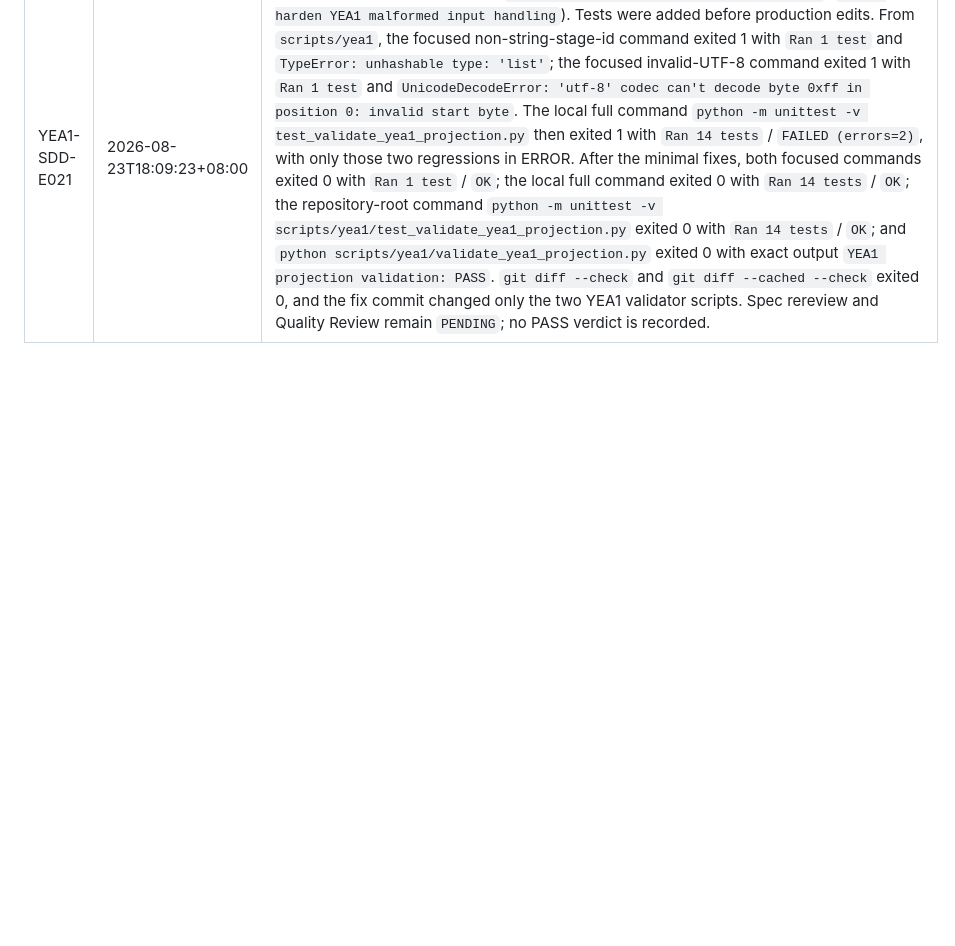
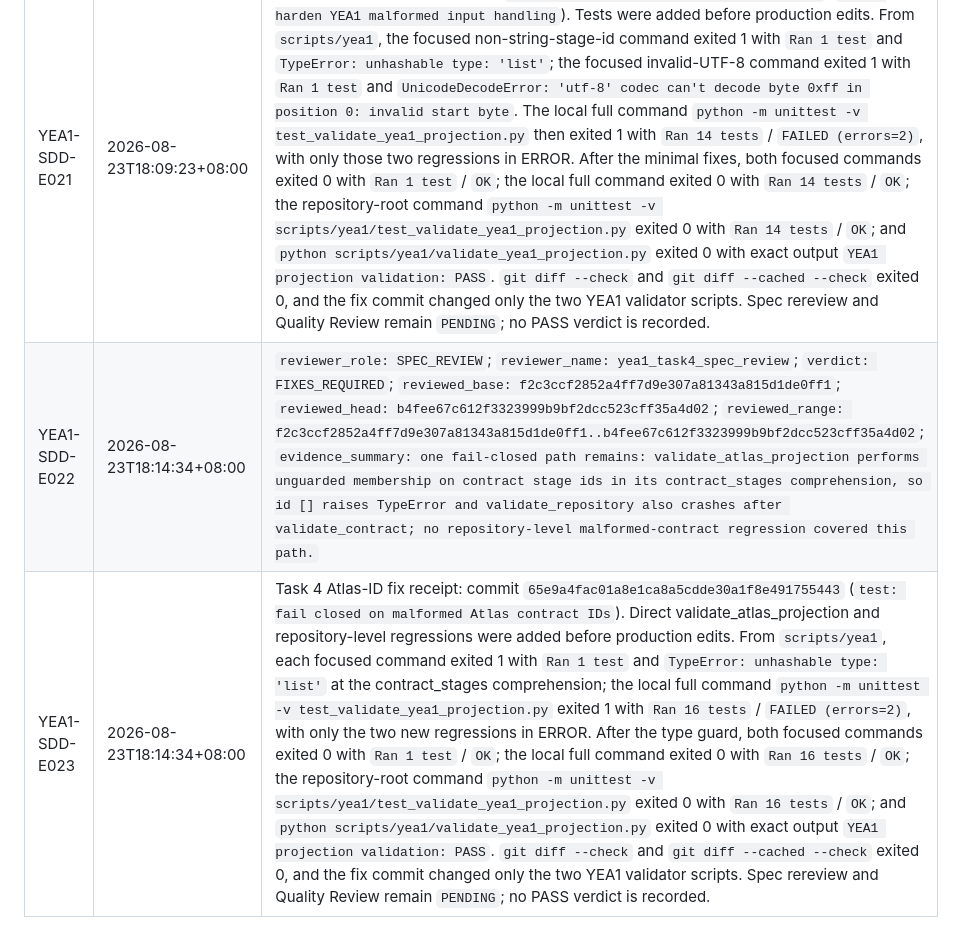
Before and after one commit to moonstachain/yuanli-strategy-trilogy, a Markdown page: project/yea1/YEA1-SDD-LEDGER-v0.1.md, the part around one of its changes. GitHub-like rendering; blank space fills up the shorter version.

Commit message:
governance: record YEA1 Task 4 Atlas-ID fix

```diff
--- a/project/yea1/YEA1-SDD-LEDGER-v0.1.md
+++ b/project/yea1/YEA1-SDD-LEDGER-v0.1.md
@@ -86,3 +86,5 @@ The final-verdict event continues to name the reviewed content head; the settlem
 | YEA1-SDD-E019 | 2026-08-23T18:02:22+08:00 | Task 4 implementation receipt: commit `79f4266cf529a07d3a559e5e827fd1cc01992de2` (`test: add YEA1 fail-closed validator`). Strict RED was recorded before production code: from `scripts/yea1`, `python -m unittest -v test_validate_yea1_projection.py` exited 1, reported `Ran 1 test`, and failed with expected `ModuleNotFoundError: No module named 'validate_yea1_projection'`. After implementation, the same command exited 0 with `Ran 12 tests` / `OK`; from the repository root, `python -m unittest -v scripts/yea1/test_validate_yea1_projection.py` also exited 0 with `Ran 12 tests` / `OK`, confirming the CI invocation has no import-path trap. From the repository root, `python scripts/yea1/validate_yea1_projection.py` exited 0 with exact output `YEA1 projection validation: PASS`; `git diff --check` and `git diff --cached --check` exited 0, and the implementation commit contained exactly the two validator scripts plus the authorized YEA1 state update. Spec Review and Quality Review remain `PENDING`; no reviewer verdict is recorded. |
 | <a id="yea1-sdd-e020"></a>YEA1-SDD-E020 | 2026-08-23T18:09:23+08:00 | `reviewer_role: SPEC_REVIEW`; `reviewer_name: yea1_task4_spec_review`; `verdict: FIXES_REQUIRED`; `reviewed_base: f2c3ccf2852a4ff7d9e307a81343a815d1de0ff1`; `reviewed_head: cc031fd576646a590920b6f5e63d46d1857121a6`; `reviewed_range: f2c3ccf2852a4ff7d9e307a81343a815d1de0ff1..cc031fd576646a590920b6f5e63d46d1857121a6`; `evidence_summary: two fail-closed malformed-input gaps require fixes: a non-string unhashable stage id such as [] raises TypeError before validation can return errors, and an invalid UTF-8 repository artifact raises UnicodeDecodeError instead of remaining on the YEA1 FAIL return path.` |
 | YEA1-SDD-E021 | 2026-08-23T18:09:23+08:00 | Task 4 spec-fix receipt: commit `e91d537459f3f4c9b4f0b571a964cae725f339a0` (`test: harden YEA1 malformed input handling`). Tests were added before production edits. From `scripts/yea1`, the focused non-string-stage-id command exited 1 with `Ran 1 test` and `TypeError: unhashable type: 'list'`; the focused invalid-UTF-8 command exited 1 with `Ran 1 test` and `UnicodeDecodeError: 'utf-8' codec can't decode byte 0xff in position 0: invalid start byte`. The local full command `python -m unittest -v test_validate_yea1_projection.py` then exited 1 with `Ran 14 tests` / `FAILED (errors=2)`, with only those two regressions in ERROR. After the minimal fixes, both focused commands exited 0 with `Ran 1 test` / `OK`; the local full command exited 0 with `Ran 14 tests` / `OK`; the repository-root command `python -m unittest -v scripts/yea1/test_validate_yea1_projection.py` exited 0 with `Ran 14 tests` / `OK`; and `python scripts/yea1/validate_yea1_projection.py` exited 0 with exact output `YEA1 projection validation: PASS`. `git diff --check` and `git diff --cached --check` exited 0, and the fix commit changed only the two YEA1 validator scripts. Spec rereview and Quality Review remain `PENDING`; no PASS verdict is recorded. |
+| <a id="yea1-sdd-e022"></a>YEA1-SDD-E022 | 2026-08-23T18:14:34+08:00 | `reviewer_role: SPEC_REVIEW`; `reviewer_name: yea1_task4_spec_review`; `verdict: FIXES_REQUIRED`; `reviewed_base: f2c3ccf2852a4ff7d9e307a81343a815d1de0ff1`; `reviewed_head: b4fee67c612f3323999b9bf2dcc523cff35a4d02`; `reviewed_range: f2c3ccf2852a4ff7d9e307a81343a815d1de0ff1..b4fee67c612f3323999b9bf2dcc523cff35a4d02`; `evidence_summary: one fail-closed path remains: validate_atlas_projection performs unguarded membership on contract stage ids in its contract_stages comprehension, so id [] raises TypeError and validate_repository also crashes after validate_contract; no repository-level malformed-contract regression covered this path.` |
+| YEA1-SDD-E023 | 2026-08-23T18:14:34+08:00 | Task 4 Atlas-ID fix receipt: commit `65e9a4fac01a8e1ca8a5cdde30a1f8e491755443` (`test: fail closed on malformed Atlas contract IDs`). Direct validate_atlas_projection and repository-level regressions were added before production edits. From `scripts/yea1`, each focused command exited 1 with `Ran 1 test` and `TypeError: unhashable type: 'list'` at the contract_stages comprehension; the local full command `python -m unittest -v test_validate_yea1_projection.py` exited 1 with `Ran 16 tests` / `FAILED (errors=2)`, with only the two new regressions in ERROR. After the type guard, both focused commands exited 0 with `Ran 1 test` / `OK`; the local full command exited 0 with `Ran 16 tests` / `OK`; the repository-root command `python -m unittest -v scripts/yea1/test_validate_yea1_projection.py` exited 0 with `Ran 16 tests` / `OK`; and `python scripts/yea1/validate_yea1_projection.py` exited 0 with exact output `YEA1 projection validation: PASS`. `git diff --check` and `git diff --cached --check` exited 0, and the fix commit changed only the two YEA1 validator scripts. Spec rereview and Quality Review remain `PENDING`; no PASS verdict is recorded. |
```
Also changed, not shown: other parts of project/yea1/YEA1-SDD-LEDGER-v0.1.md (+1 -1 lines).
